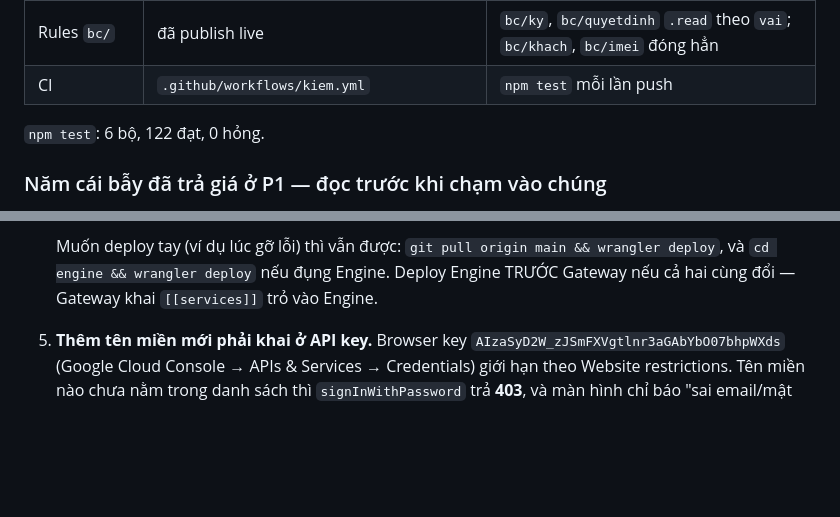
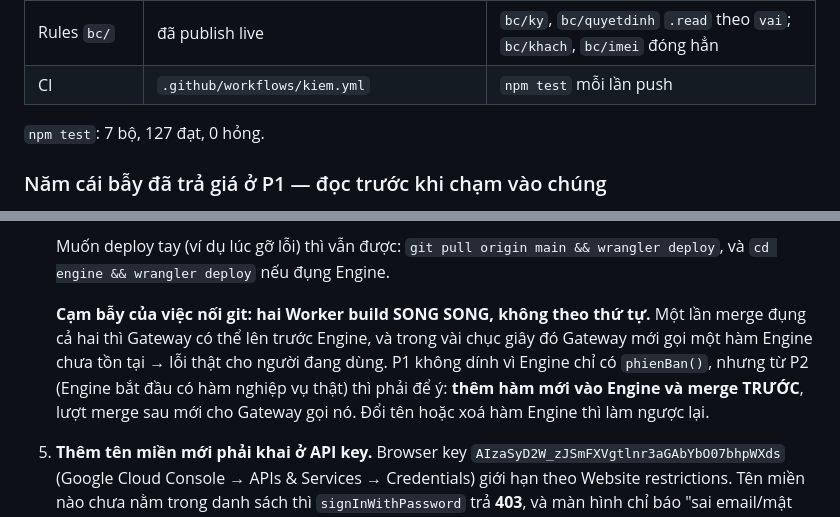
Before and after one commit to hoangvinhkta-creator/ReportV2, a Markdown page: ROADMAP.md, 2 parts joined by grey strips. Drawn GitHub-style; blank space fills up the shorter version.

Commit message:
ROADMAP: cảnh báo hai Worker build song song khi nối git integration
Nối git integration xong thì một lần merge đụng cả hai Worker sẽ build
SONG SONG, không theo thứ tự — Gateway có thể lên trước Engine, và trong
vài chục giây đó Gateway gọi một hàm Engine chưa tồn tại là lỗi thật cho
người đang dùng.

P1 không dính vì Engine chỉ có phienBan(). Từ P2 Engine bắt đầu có hàm
nghiệp vụ thật, nên ghi luật vào bẫy số 4: thêm hàm mới vào Engine và
merge TRƯỚC, lượt merge sau mới cho Gateway gọi nó; đổi tên hoặc xoá hàm
thì làm ngược lại.

Cập nhật luôn con số bộ kiểm ở bảng hạ tầng (6 bộ/122 → 7 bộ/127) cho khớp
sau khi thêm kiem/cua-chan-build.js.

Co-Authored-By: Claude Opus 5 <noreply@anthropic.com>
Claude-Session: https://claude.ai/code/session_01Ttf5LMpfeDcemqHuVpyway

```diff
--- a/ROADMAP.md
+++ b/ROADMAP.md
@@ -38,7 +38,7 @@ qua Service Binding → màn chủ hiện tên người dùng và sáu thẻ xá
 | Rules `bc/` | đã publish live | `bc/ky`, `bc/quyetdinh` `.read` theo `vai`; `bc/khach`, `bc/imei` đóng hẳn |
 | CI | `.github/workflows/kiem.yml` | `npm test` mỗi lần push |
 
-`npm test`: 6 bộ, 122 đạt, 0 hỏng.
+`npm test`: 7 bộ, 127 đạt, 0 hỏng.
 
 ### Năm cái bẫy đã trả giá ở P1 — đọc trước khi chạm vào chúng
 
@@ -75,8 +75,14 @@ qua Service Binding → màn chủ hiện tên người dùng và sáu thẻ xá
 
    Muốn deploy tay (ví dụ lúc gỡ lỗi) thì vẫn được: `git pull origin main
    && wrangler deploy`, và `cd engine && wrangler deploy` nếu đụng Engine.
-   Deploy Engine TRƯỚC Gateway nếu cả hai cùng đổi — Gateway khai
-   `[[services]]` trỏ vào Engine.
+
+   **Cạm bẫy của việc nối git: hai Worker build SONG SONG, không theo thứ
+   tự.** Một lần merge đụng cả hai thì Gateway có thể lên trước Engine, và
+   trong vài chục giây đó Gateway mới gọi một hàm Engine chưa tồn tại →
+   lỗi thật cho người đang dùng. P1 không dính vì Engine chỉ có
+   `phienBan()`, nhưng từ P2 (Engine bắt đầu có hàm nghiệp vụ thật) thì
+   phải để ý: **thêm hàm mới vào Engine và merge TRƯỚC**, lượt merge sau
+   mới cho Gateway gọi nó. Đổi tên hoặc xoá hàm Engine thì làm ngược lại.
 
 5. **Thêm tên miền mới phải khai ở API key.** Browser key
    `AIzaSyD2W_zJSmFXVgtlnr3aGAbYbO07bhpWXds` (Google Cloud Console → APIs
```
